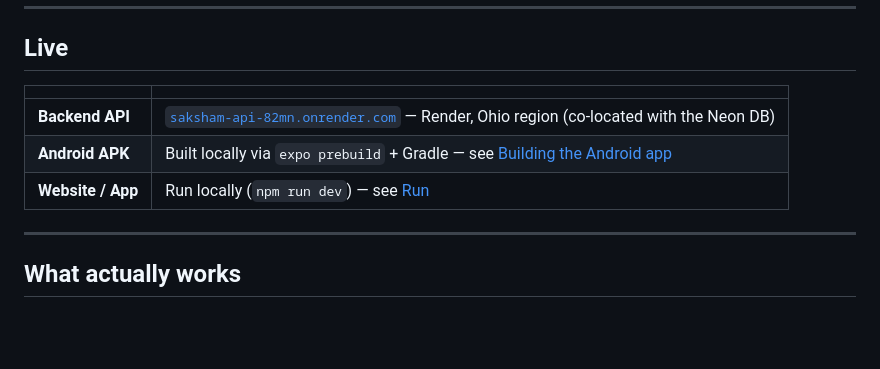
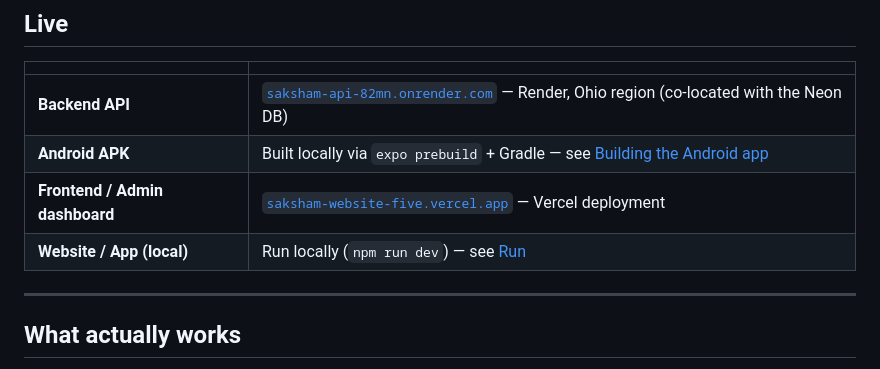
Before and after one commit to varuntutejaa/Saksham, a Markdown page: README.md, the part around the change. GitHub-like rendering; blank space fills up the shorter version.

Commit message:
Add deployed frontend link

```diff
--- a/README.md
+++ b/README.md
@@ -54,7 +54,8 @@ grounded in real government data, not fabricated placeholders.
 |---|---|
 | **Backend API** | [`saksham-api-82mn.onrender.com`](https://saksham-api-82mn.onrender.com/health) — Render, Ohio region (co-located with the Neon DB) |
 | **Android APK** | Built locally via `expo prebuild` + Gradle — see [Building the Android app](#building-the-android-app) |
-| **Website / App** | Run locally (`npm run dev`) — see [Run](#run) |
+| **Frontend / Admin dashboard** | [`saksham-website-five.vercel.app`](https://saksham-website-five.vercel.app/) — Vercel deployment |
+| **Website / App (local)** | Run locally (`npm run dev`) — see [Run](#run) |
 
 ---
 
```
